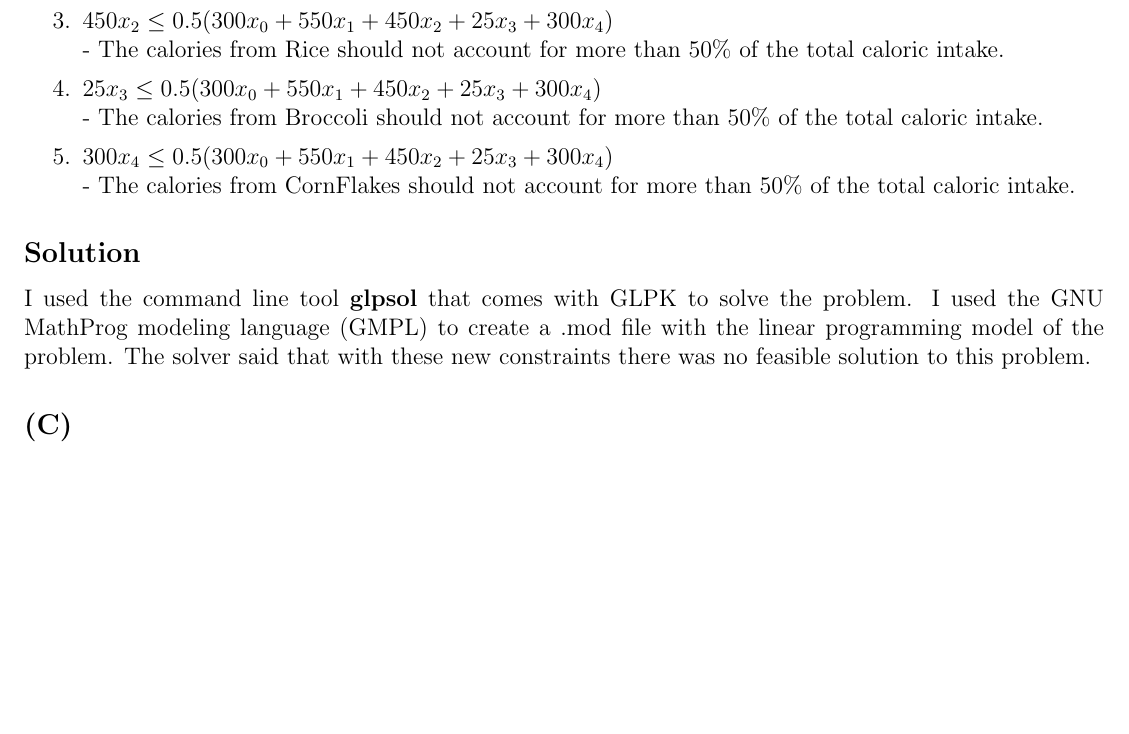
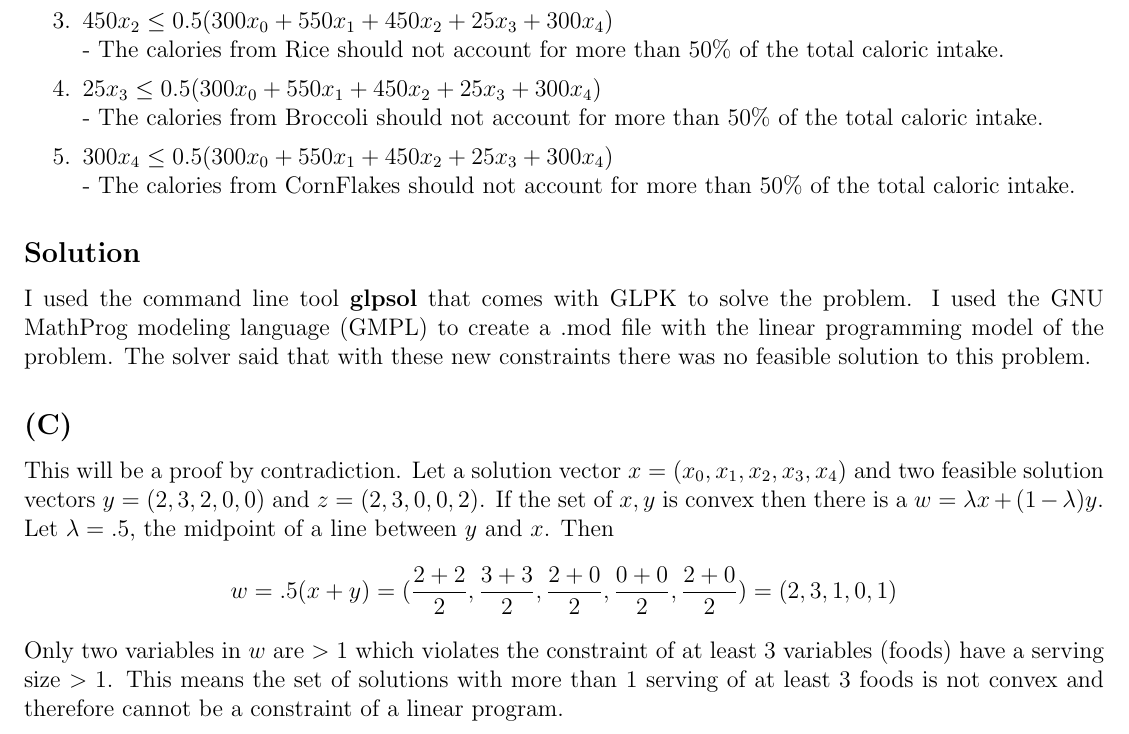
Before and after one commit to gddmkr42171822/csci5654, a LaTeX problem sheet (hw1/hw1.tex): part of page 8 of 9, cut so that both start at the same text, the shorter picture padded with empty space. Compiled offline with pdfLaTeX.

Commit message:
finished

```diff
--- a/hw1/hw1.tex
+++ b/hw1/hw1.tex
@@ -220,6 +220,11 @@ The constraints below should be added to ensure that no single food accounts for
 I used the command line tool \textbf{glpsol} that comes with GLPK to solve the problem.  I used the GNU MathProg modeling language (GMPL) to create a .mod file with the linear programming model of the problem.  The solver said that with these new constraints there was no feasible solution to this problem.
 
 \subsection*{(C)}
+This will be a proof by contradiction.  Let a solution vector $x = (x_0, x_1, x_2, x_3, x_4)$ and two feasible solution vectors $y = (2, 3, 2, 0, 0)$ and $z = (2, 3, 0, 0, 2)$.  If the set of $x, y$ is convex then there is a $w = \lambda x + (1 - \lambda )y$.  Let $\lambda = .5$, the midpoint of a line between $y$ and $x$.  Then
+$$
+  w = .5(x + y) = (\frac{2+2}{2}, \frac{3+3}{2}, \frac{2+0}{2}, \frac{0+0}{2}, \frac{2+0}{2}) = (2, 3, 1, 0, 1)
+$$
+Only two variables in $w$ are $> 1$ which violates the constraint of at least 3 variables (foods) have a serving size $> 1$.  This means the set of solutions with more than 1 serving of at least 3 foods is not convex and therefore cannot be a constraint of a linear program.
 
 \newpage
 
```
Also changed, not shown: hw1/hw1.pdf.
